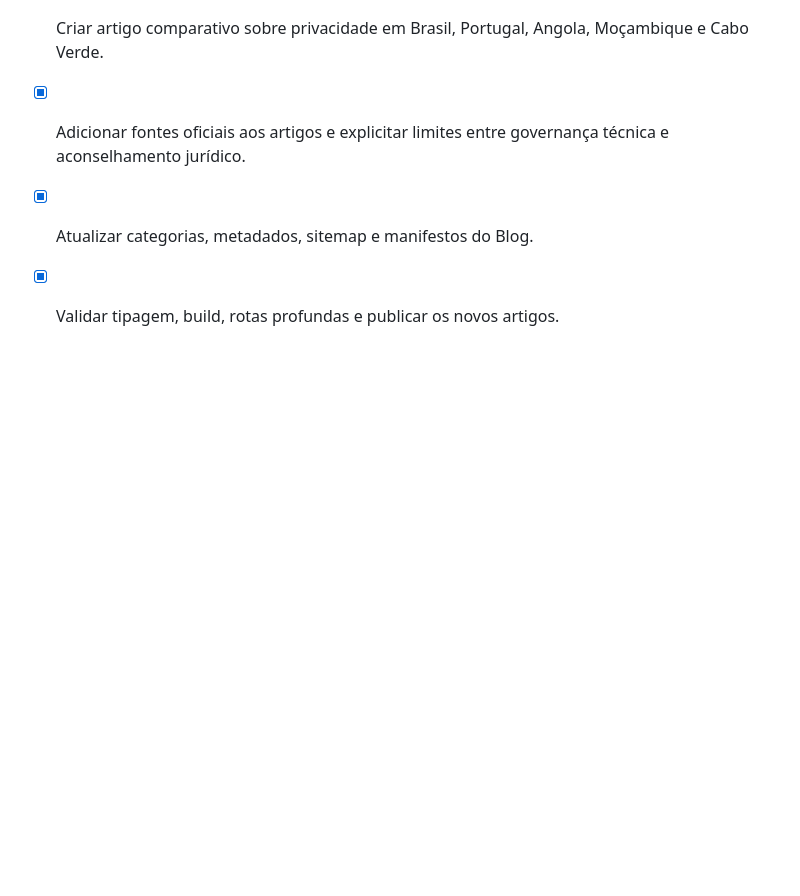
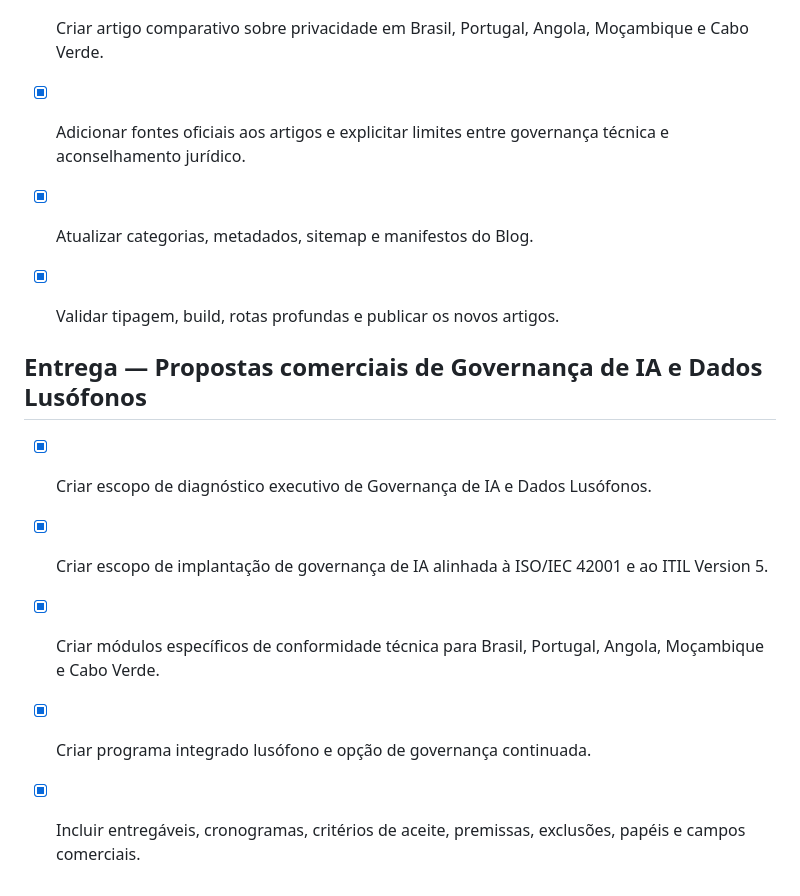
Before and after one commit to andersongraca/vertice-governanca-consultoria, a Markdown page: todo.md, the part around the change. Rendered like a GitHub page; blank space fills up the shorter version.

Commit message:
Criar propostas comerciais de governanca de IA e dados

```diff
--- a/todo.md
+++ b/todo.md
@@ -100,3 +100,12 @@
 - [x] Adicionar fontes oficiais aos artigos e explicitar limites entre governança técnica e aconselhamento jurídico.
 - [x] Atualizar categorias, metadados, sitemap e manifestos do Blog.
 - [x] Validar tipagem, build, rotas profundas e publicar os novos artigos.
+
+
+## Entrega — Propostas comerciais de Governança de IA e Dados Lusófonos
+
+- [x] Criar escopo de diagnóstico executivo de Governança de IA e Dados Lusófonos.
+- [x] Criar escopo de implantação de governança de IA alinhada à ISO/IEC 42001 e ao ITIL Version 5.
+- [x] Criar módulos específicos de conformidade técnica para Brasil, Portugal, Angola, Moçambique e Cabo Verde.
+- [x] Criar programa integrado lusófono e opção de governança continuada.
+- [x] Incluir entregáveis, cronogramas, critérios de aceite, premissas, exclusões, papéis e campos comerciais.
```
Also changed, not shown: propostas-comerciais-governanca-ia-dados-lusofonos.md (added, +402 -0 lines).
